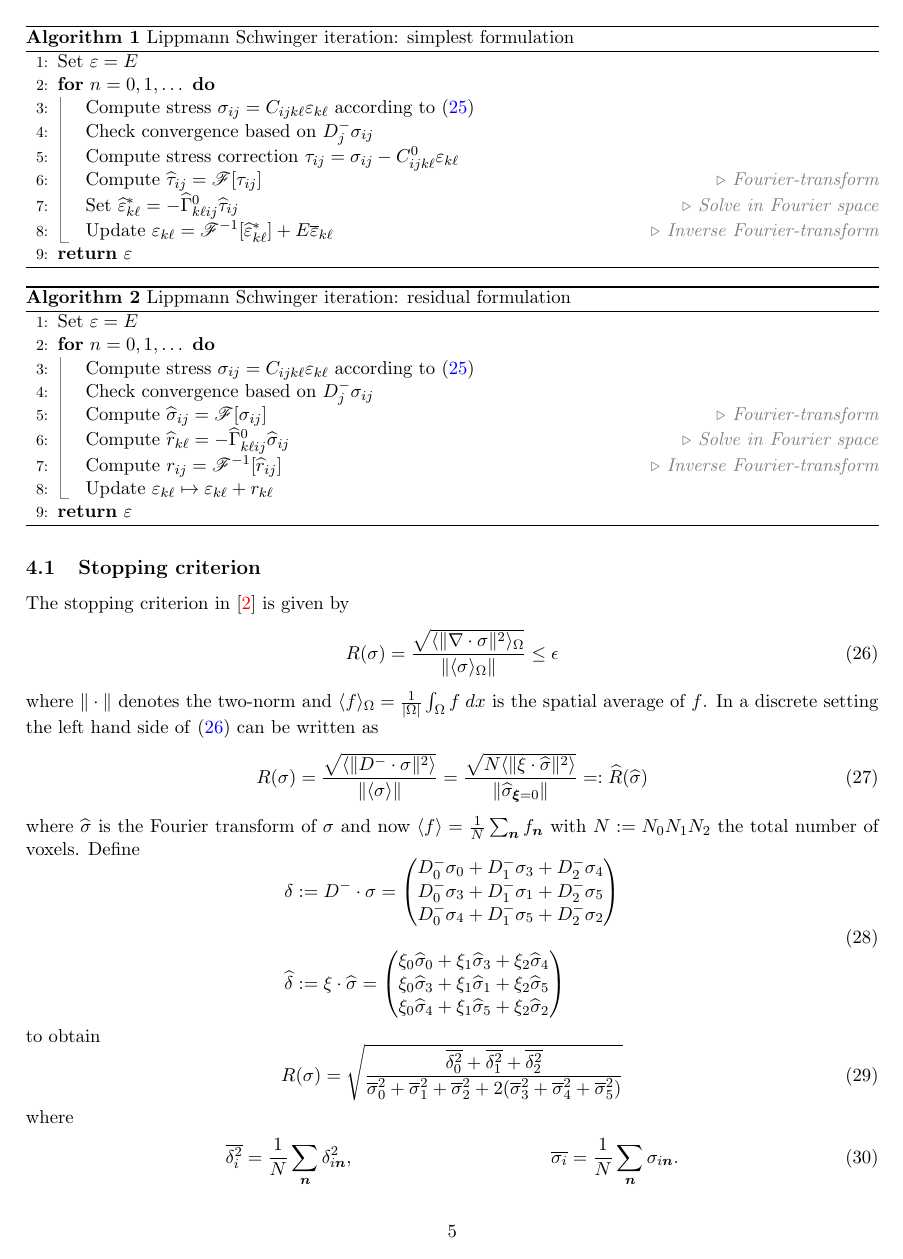
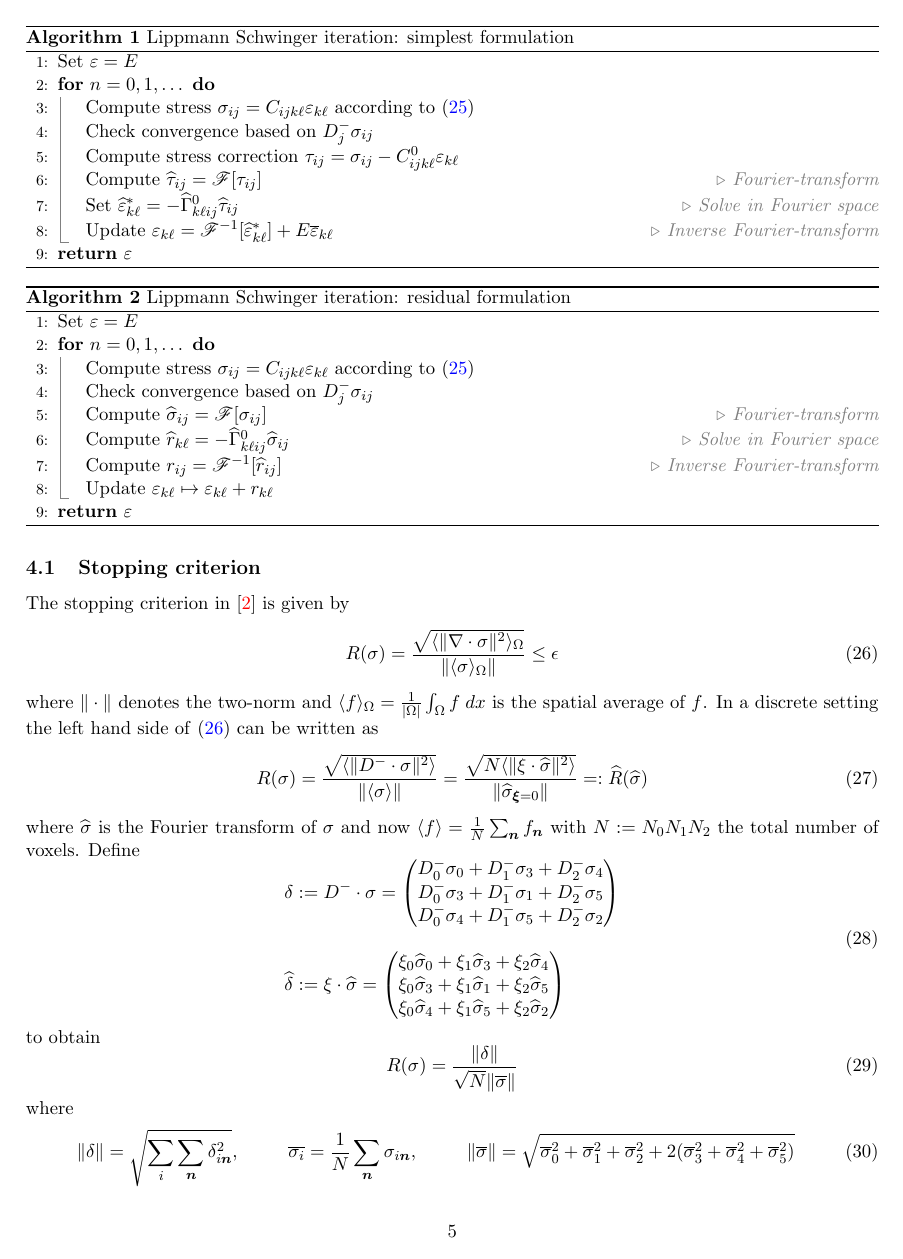
Before and after one commit to yang-chen-2022/JaxMaterials, a LaTeX document (doc/linear_elasticity.tex): page 5 of 7. Compiled offline with pdfLaTeX.

Commit message:
Corrected normalisation

```diff
--- a/doc/linear_elasticity.tex
+++ b/doc/linear_elasticity.tex
@@ -319,12 +319,13 @@ Define
 \end{equation}
 to obtain
 \begin{equation}
-R(\sigma) = \sqrt{\frac{\overline{\delta_0^2}+\overline{\delta_1^2}+\overline{\delta_2^2}}{\overline{\sigma}_0^2+\overline{\sigma}_1^2+\overline{\sigma}_2^2+2(\overline{\sigma}_3^2+\overline{\sigma}_4^2+\overline{\sigma}_5^2)}}
+R(\sigma) = \frac{\|\delta\|}{\sqrt{N}\|\overline{\sigma}\|}
 \end{equation}
 where
-\begin{xalignat}{2}
-    \overline{\delta^2_i} &= \frac{1}{N}\sum_{\vec{n}}\delta^2_{i\vec{n}}, &
-    \overline{\sigma_i} &= \frac{1}{N}\sum_{\vec{n}}\sigma_{i\vec{n}}.
+\begin{xalignat}{3}
+    \|\delta\| &= \sqrt{\sum_i\sum_{\vec{n}}\delta^2_{i\vec{n}}}, &
+    \overline{\sigma_i} &= \frac{1}{N}\sum_{\vec{n}}\sigma_{i\vec{n}}, &
+    \|\overline{\sigma}\| &= \sqrt{\overline{\sigma}_0^2+\overline{\sigma}_1^2+\overline{\sigma}_2^2 + 2(\overline{\sigma}_3^2+\overline{\sigma}_4^2+\overline{\sigma}_5^2)}
 \end{xalignat}
 Similarly, we find
 \begin{equation}
```
Also changed, not shown: doc/linear_elasticity.tex (5 more changed lines), 3 other files.
